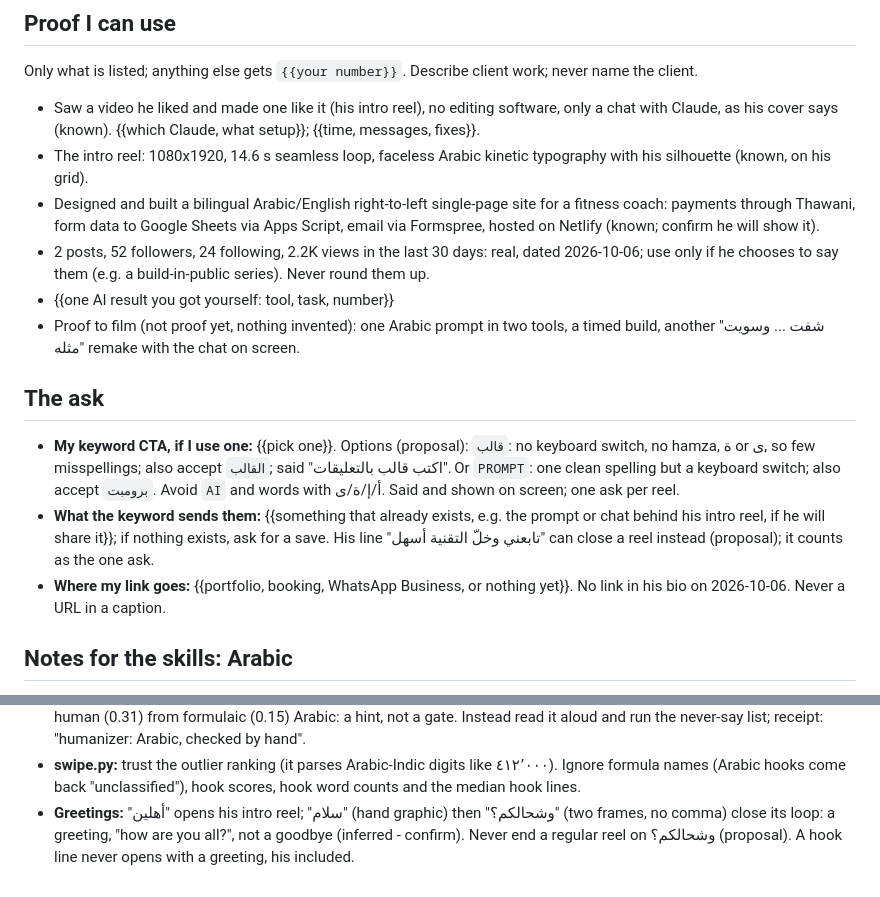
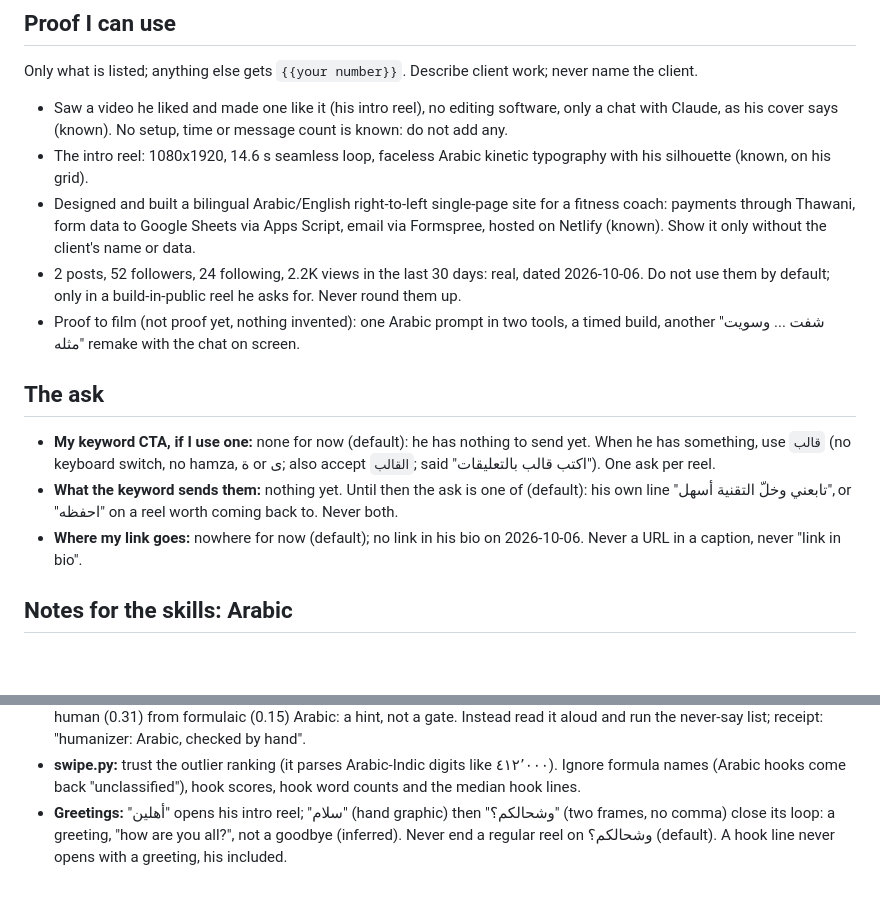
Before and after one commit to ziyadalbadii/monem-fit, a Markdown page: .claude/instagram/voice.md, 2 parts joined by grey strips. GitHub-like rendering; blank space fills up the shorter version.

```diff
--- a/.claude/instagram/voice.md
+++ b/.claude/instagram/voice.md
@@ -160,29 +161,26 @@ never call one "what Ziyad thinks" until then, never script a "Proof to film" as
 Only what is listed; anything else gets `{{your number}}`. Describe client work; never name the client.
 
 - Saw a video he liked and made one like it (his intro reel), no editing software, only a chat with
-  Claude, as his cover says (known). {{which Claude, what setup}}; {{time, messages, fixes}}.
+  Claude, as his cover says (known). No setup, time or message count is known: do not add any.
 - The intro reel: 1080x1920, 14.6 s seamless loop, faceless Arabic kinetic typography with
   his silhouette (known, on his grid).
 - Designed and built a bilingual Arabic/English right-to-left single-page site for a fitness
   coach: payments through Thawani, form data to Google Sheets via Apps Script, email via
-  Formspree, hosted on Netlify (known; confirm he will show it).
-- 2 posts, 52 followers, 24 following, 2.2K views in the last 30 days: real, dated 2026-10-06;
-  use only if he chooses to say them (e.g. a build-in-public series). Never round them up.
-- {{one AI result you got yourself: tool, task, number}}
+  Formspree, hosted on Netlify (known). Show it only without the client's name or data.
+- 2 posts, 52 followers, 24 following, 2.2K views in the last 30 days: real, dated 2026-10-06.
+  Do not use them by default; only in a build-in-public reel he asks for. Never round them up.
 - Proof to film (not proof yet, nothing invented): one Arabic prompt in two tools, a timed build,
   another "شفت ... وسويت مثله" remake with the chat on screen.
 
 ## The ask
 
-- **My keyword CTA, if I use one:** {{pick one}}. Options (proposal): `قالب`: no keyboard
-  switch, no hamza, ة or ى, so few misspellings; also accept `القالب`; said "اكتب قالب
-  بالتعليقات". Or `PROMPT`: one clean spelling but a keyboard switch; also accept `برومبت`.
-  Avoid `AI` and words with أ/إ/ة/ى. Said and shown on screen; one ask per reel.
-- **What the keyword sends them:** {{something that already exists, e.g. the prompt or chat
-  behind his intro reel, if he will share it}}; if nothing exists, ask for a save. His line
-  "تابعني وخلّ التقنية أسهل" can close a reel instead (proposal); it counts as the one ask.
-- **Where my link goes:** {{portfolio, booking, WhatsApp Business, or nothing yet}}. No link
-  in his bio on 2026-10-06. Never a URL in a caption.
+- **My keyword CTA, if I use one:** none for now (default): he has nothing to send yet. When he
+  has something, use `قالب` (no keyboard switch, no hamza, ة or ى; also accept `القالب`; said
+  "اكتب قالب بالتعليقات"). One ask per reel.
+- **What the keyword sends them:** nothing yet. Until then the ask is one of (default): his own
+  line "تابعني وخلّ التقنية أسهل", or "احفظه" on a reel worth coming back to. Never both.
+- **Where my link goes:** nowhere for now (default); no link in his bio on 2026-10-06. Never a
+  URL in a caption, never "link in bio".
 
 ## Notes for the skills: Arabic
 
@@ -226,5 +224,5 @@ receipt, write "checked by hand" for any check marked ignore; never its number.
   ٤١٢٬٠٠٠). Ignore formula names (Arabic hooks come back "unclassified"), hook
   scores, hook word counts and the median hook lines.
 - **Greetings:** "أهلين" opens his intro reel; "سلام" (hand graphic) then "وشحالكم؟" (two frames,
-  no comma) close its loop: a greeting, "how are you all?", not a goodbye (inferred - confirm). Never
-  end a regular reel on وشحالكم؟ (proposal). A hook line never opens with a greeting, his included.
+  no comma) close its loop: a greeting, "how are you all?", not a goodbye (inferred). Never
+  end a regular reel on وشحالكم؟ (default). A hook line never opens with a greeting, his included.
```
Also changed, not shown: other parts of .claude/instagram/voice.md (+69 -68 lines).
